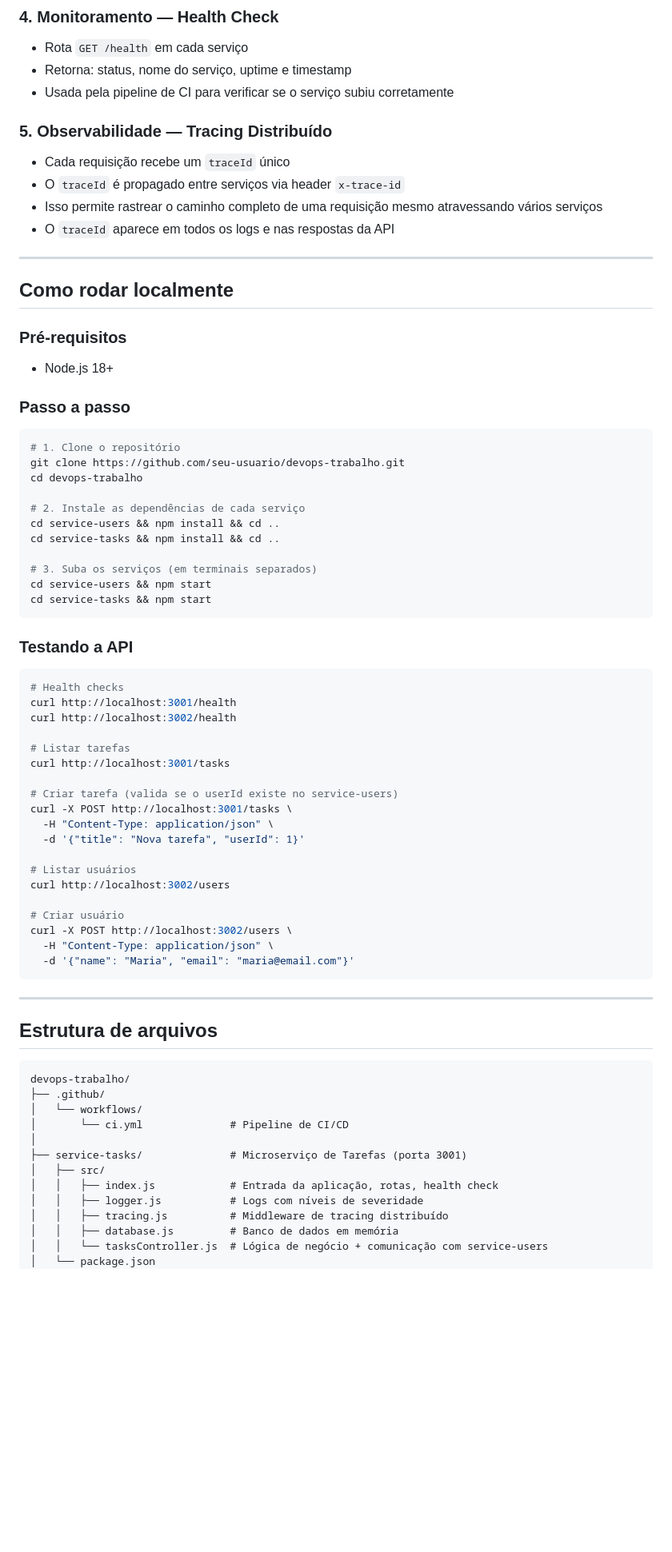
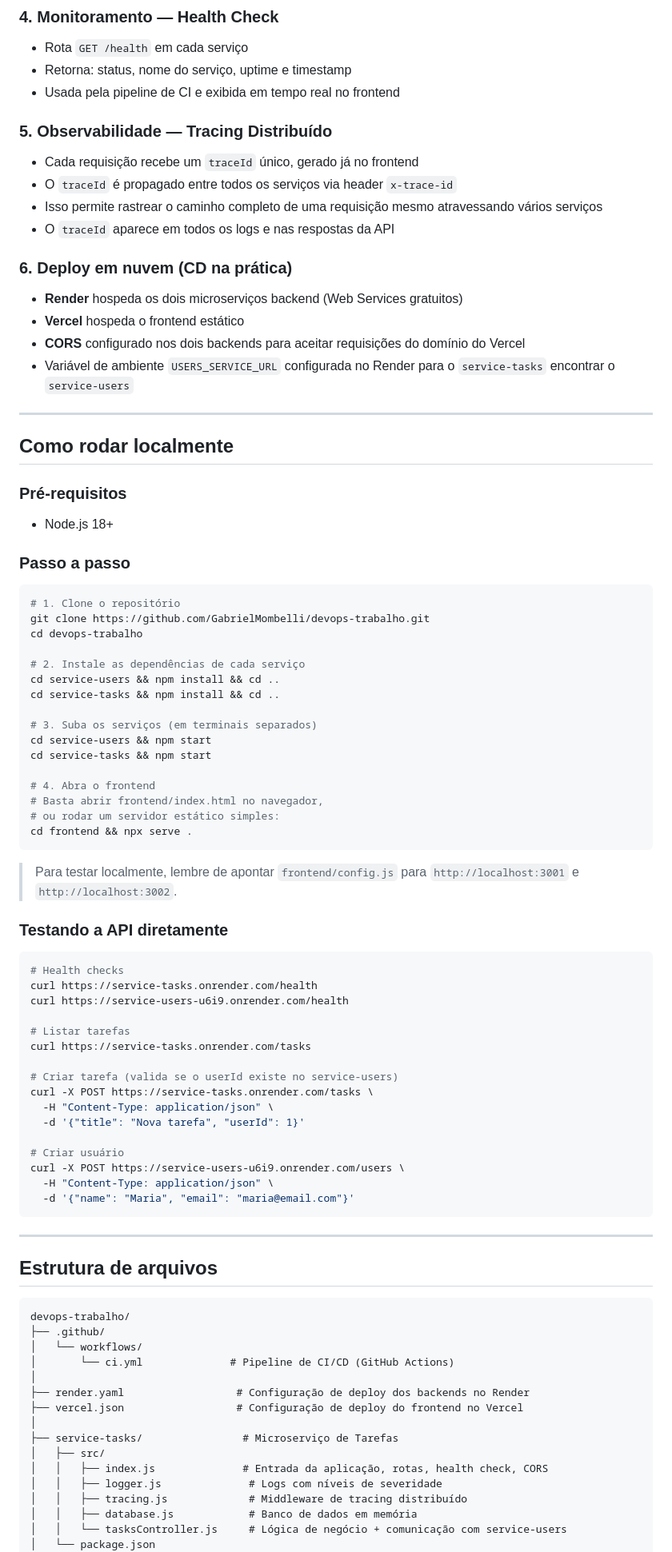
Before and after one commit to GabrielMombelli/devops-trabalho, a Markdown page: README.md, the part around one of its changes. Shown at 80% size. GitHub-like rendering; blank space fills up the shorter version.

````diff
--- a/README.md
+++ b/README.md
@@ -53,13 +72,19 @@ Todos os eventos são registrados com nível de severidade:
 ### 4. Monitoramento — Health Check
 - Rota `GET /health` em cada serviço
 - Retorna: status, nome do serviço, uptime e timestamp
-- Usada pela pipeline de CI para verificar se o serviço subiu corretamente
+- Usada pela pipeline de CI e exibida em tempo real no frontend
 
 ### 5. Observabilidade — Tracing Distribuído
-- Cada requisição recebe um `traceId` único
-- O `traceId` é propagado entre serviços via header `x-trace-id`
+- Cada requisição recebe um `traceId` único, gerado já no frontend
+- O `traceId` é propagado entre todos os serviços via header `x-trace-id`
 - Isso permite rastrear o caminho completo de uma requisição mesmo atravessando vários serviços
 - O `traceId` aparece em todos os logs e nas respostas da API
+
+### 6. Deploy em nuvem (CD na prática)
+- **Render** hospeda os dois microserviços backend (Web Services gratuitos)
+- **Vercel** hospeda o frontend estático
+- **CORS** configurado nos dois backends para aceitar requisições do domínio do Vercel
+- Variável de ambiente `USERS_SERVICE_URL` configurada no Render para o `service-tasks` encontrar o `service-users`
 
 ---
 
@@ -72,7 +97,7 @@ Todos os eventos são registrados com nível de severidade:
 
 ```bash
 # 1. Clone o repositório
-git clone https://github.com/seu-usuario/devops-trabalho.git
+git clone https://github.com/GabrielMombelli/devops-trabalho.git
 cd devops-trabalho
 
 # 2. Instale as dependências de cada serviço
@@ -82,28 +107,32 @@ cd service-tasks && npm install && cd ..
 # 3. Suba os serviços (em terminais separados)
 cd service-users && npm start
 cd service-tasks && npm start
+
+# 4. Abra o frontend
+# Basta abrir frontend/index.html no navegador,
+# ou rodar um servidor estático simples:
+cd frontend && npx serve .
 ```
 
-### Testando a API
+> Para testar localmente, lembre de apontar `frontend/config.js` para `http://localhost:3001` e `http://localhost:3002`.
+
+### Testando a API diretamente
 
 ```bash
 # Health checks
-curl http://localhost:3001/health
-curl http://localhost:3002/health
+curl https://service-tasks.onrender.com/health
+curl https://service-users-u6i9.onrender.com/health
 
 # Listar tarefas
-curl http://localhost:3001/tasks
+curl https://service-tasks.onrender.com/tasks
 
 # Criar tarefa (valida se o userId existe no service-users)
-curl -X POST http://localhost:3001/tasks \
+curl -X POST https://service-tasks.onrender.com/tasks \
   -H "Content-Type: application/json" \
   -d '{"title": "Nova tarefa", "userId": 1}'
 
-# Listar usuários
-curl http://localhost:3002/users
-
 # Criar usuário
-curl -X POST http://localhost:3002/users \
+curl -X POST https://service-users-u6i9.onrender.com/users \
   -H "Content-Type: application/json" \
   -d '{"name": "Maria", "email": "maria@email.com"}'
 ```
@@ -116,14 +145,17 @@ curl -X POST http://localhost:3002/users \
 devops-trabalho/
 ├── .github/
 │   └── workflows/
-│       └── ci.yml              # Pipeline de CI/CD
+│       └── ci.yml              # Pipeline de CI/CD (GitHub Actions)
 │
-├── service-tasks/              # Microserviço de Tarefas (porta 3001)
+├── render.yaml                  # Configuração de deploy dos backends no Render
+├── vercel.json                  # Configuração de deploy do frontend no Vercel
+│
+├── service-tasks/                # Microserviço de Tarefas
 │   ├── src/
-│   │   ├── index.js            # Entrada da aplicação, rotas, health check
-│   │   ├── logger.js           # Logs com níveis de severidade
-│   │   ├── tracing.js          # Middleware de tracing distribuído
-│   │   ├── database.js         # Banco de dados em memória
-│   │   └── tasksController.js  # Lógica de negócio + comunicação com service-users
+│   │   ├── index.js              # Entrada da aplicação, rotas, health check, CORS
+│   │   ├── logger.js              # Logs com níveis de severidade
+│   │   ├── tracing.js             # Middleware de tracing distribuído
+│   │   ├── database.js            # Banco de dados em memória
+│   │   └── tasksController.js     # Lógica de negócio + comunicação com service-users
 │   └── package.json
 │
````
Also changed, not shown: other parts of README.md (+53 -14 lines).
